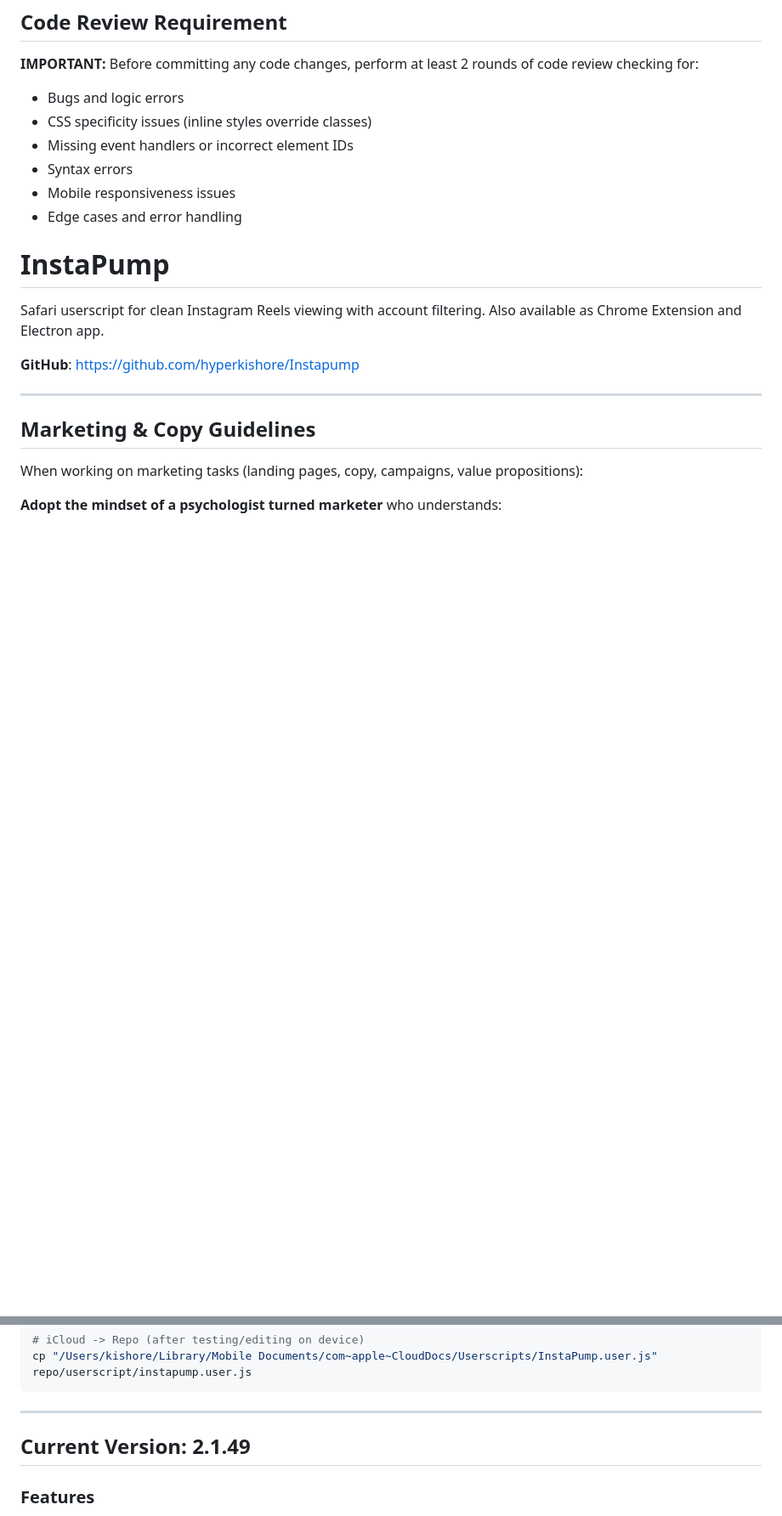
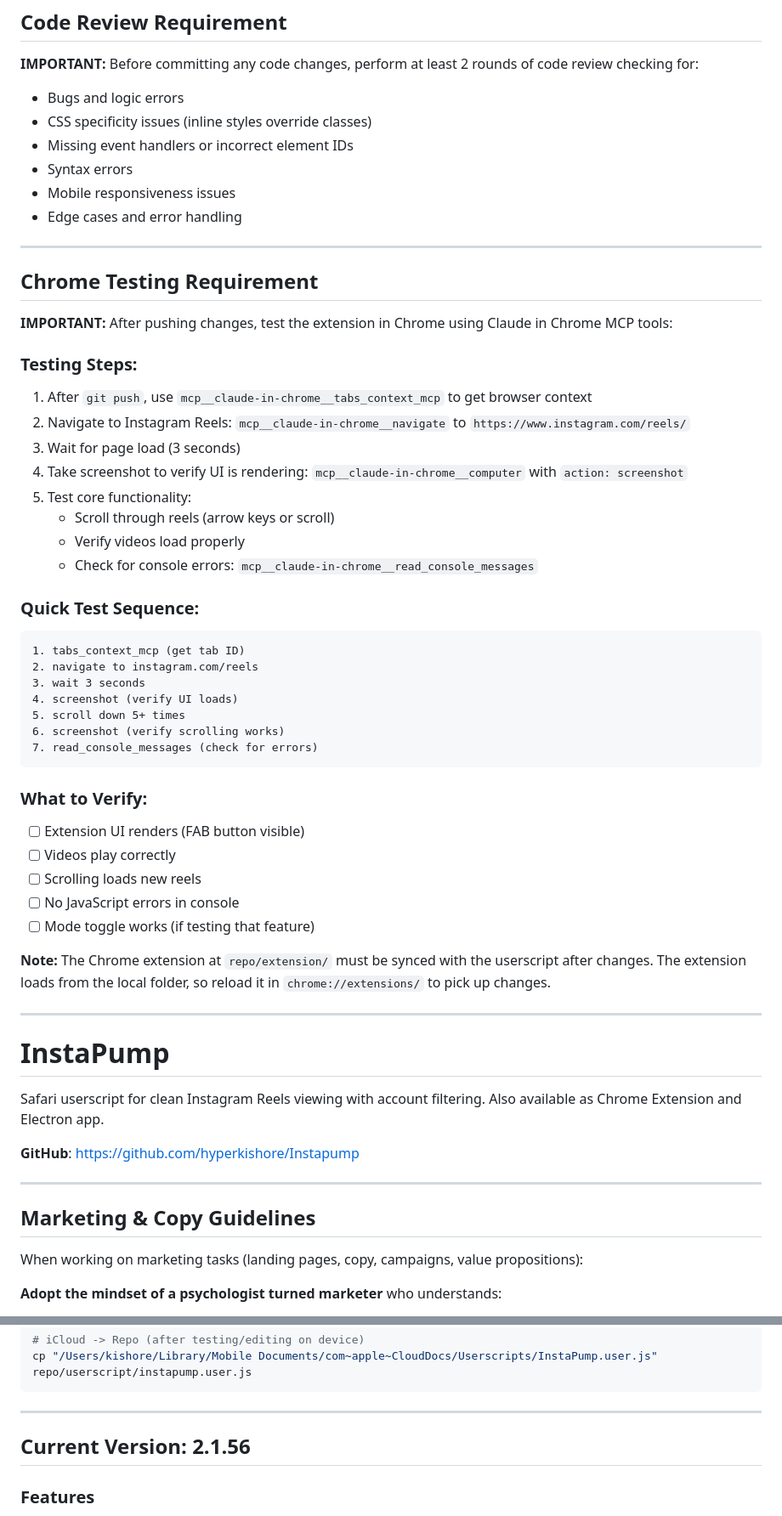
Before and after one commit to hyperkishore/Instapump, a Markdown page: repo/CLAUDE.md, 2 parts joined by grey strips. Shown at 85% size. Rendered like a GitHub page; blank space fills up the shorter version.

Commit message:
docs: Add Chrome testing requirement to CLAUDE.md
- Add instructions to test extension in Chrome after each push
- Use Claude in Chrome MCP tools for automated testing
- Update version to 2.1.56

🤖 Generated with [Claude Code](https://claude.com/claude-code)

Co-Authored-By: Claude Opus 4.5 <noreply@anthropic.com>

````diff
--- a/repo/CLAUDE.md
+++ b/repo/CLAUDE.md
@@ -11,6 +11,44 @@ This file provides guidance to Claude Code (claude.ai/code) when working with co
 - Syntax errors
 - Mobile responsiveness issues
 - Edge cases and error handling
+
+---
+
+## Chrome Testing Requirement
+
+**IMPORTANT:** After pushing changes, test the extension in Chrome using Claude in Chrome MCP tools:
+
+### Testing Steps:
+1. After `git push`, use `mcp__claude-in-chrome__tabs_context_mcp` to get browser context
+2. Navigate to Instagram Reels: `mcp__claude-in-chrome__navigate` to `https://www.instagram.com/reels/`
+3. Wait for page load (3 seconds)
+4. Take screenshot to verify UI is rendering: `mcp__claude-in-chrome__computer` with `action: screenshot`
+5. Test core functionality:
+   - Scroll through reels (arrow keys or scroll)
+   - Verify videos load properly
+   - Check for console errors: `mcp__claude-in-chrome__read_console_messages`
+
+### Quick Test Sequence:
+```
+1. tabs_context_mcp (get tab ID)
+2. navigate to instagram.com/reels
+3. wait 3 seconds
+4. screenshot (verify UI loads)
+5. scroll down 5+ times
+6. screenshot (verify scrolling works)
+7. read_console_messages (check for errors)
+```
+
+### What to Verify:
+- [ ] Extension UI renders (FAB button visible)
+- [ ] Videos play correctly
+- [ ] Scrolling loads new reels
+- [ ] No JavaScript errors in console
+- [ ] Mode toggle works (if testing that feature)
+
+**Note:** The Chrome extension at `repo/extension/` must be synced with the userscript after changes. The extension loads from the local folder, so reload it in `chrome://extensions/` to pick up changes.
+
+---
 
 # InstaPump
 
@@ -62,7 +100,7 @@ cp "/Users/kishore/Library/Mobile Documents/com~apple~CloudDocs/Userscripts/Inst
 
 ---
 
-## Current Version: 2.1.49
+## Current Version: 2.1.56
 
 ### Features
 - **Mode Toggle**: Discovery (D) vs Whitelist (W) mode
````
